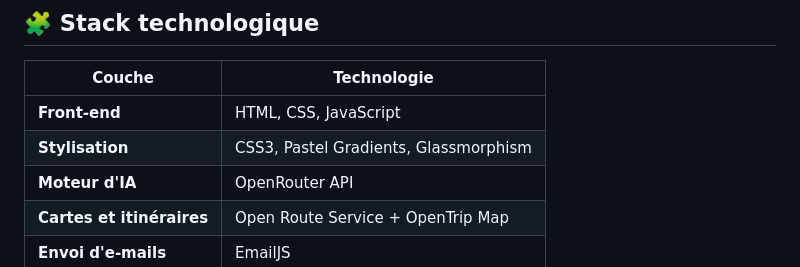
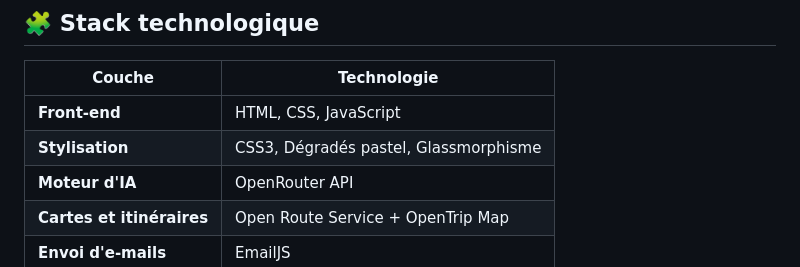
Before and after one commit to Kushagra639/Voyage_Aid_AI, a Markdown page: FR/README_FR.md, the part around the change. GitHub-like rendering.

Commit message:
Translate 'Pastel Gradients' to 'Dégradés pastel'

```diff
--- a/FR/README_FR.md
+++ b/FR/README_FR.md
@@ -52,7 +52,7 @@ Il s'appuie sur l'**IA**, **Maps** et **YouTube** pour élaborer des itinéraire
 | Couche | Technologie |
 |-------|-------------|
 | **Front-end** | HTML, CSS, JavaScript |
-| **Stylisation** | CSS3, Pastel Gradients, Glassmorphism |
+| **Stylisation** | CSS3, Dégradés pastel, Glassmorphisme |
 | **Moteur d'IA** | OpenRouter API |
 | **Cartes et itinéraires** | Open Route Service + OpenTrip Map |
 | **Envoi d'e-mails** | EmailJS |
```
